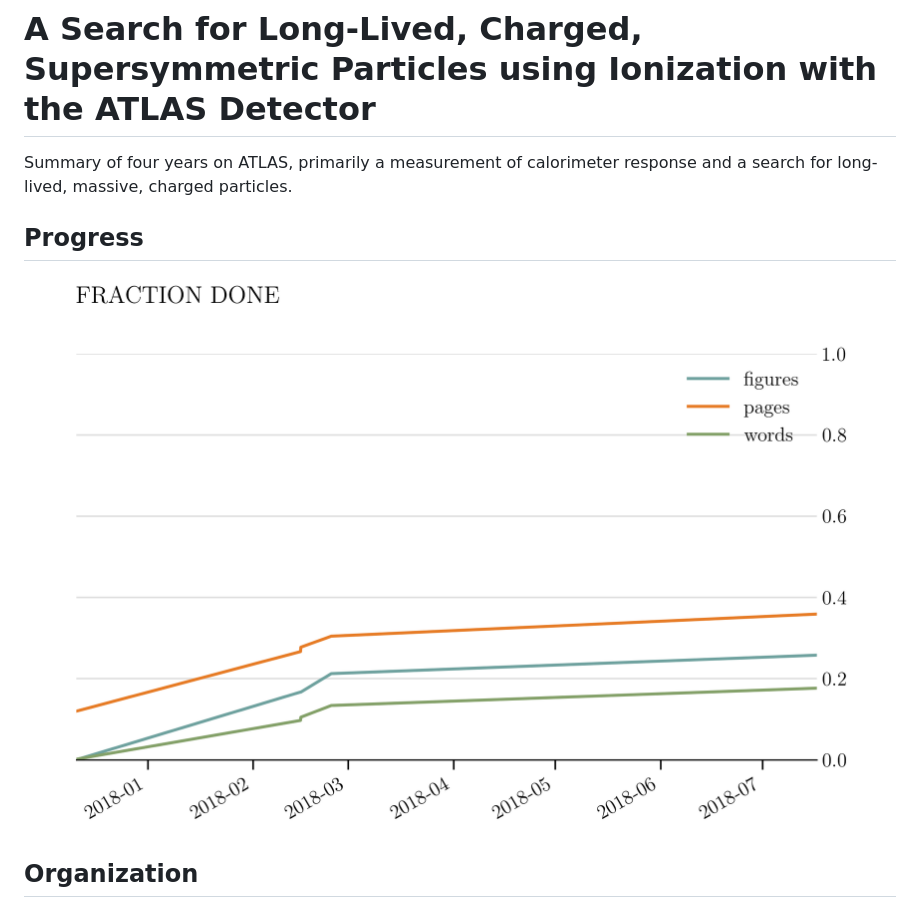
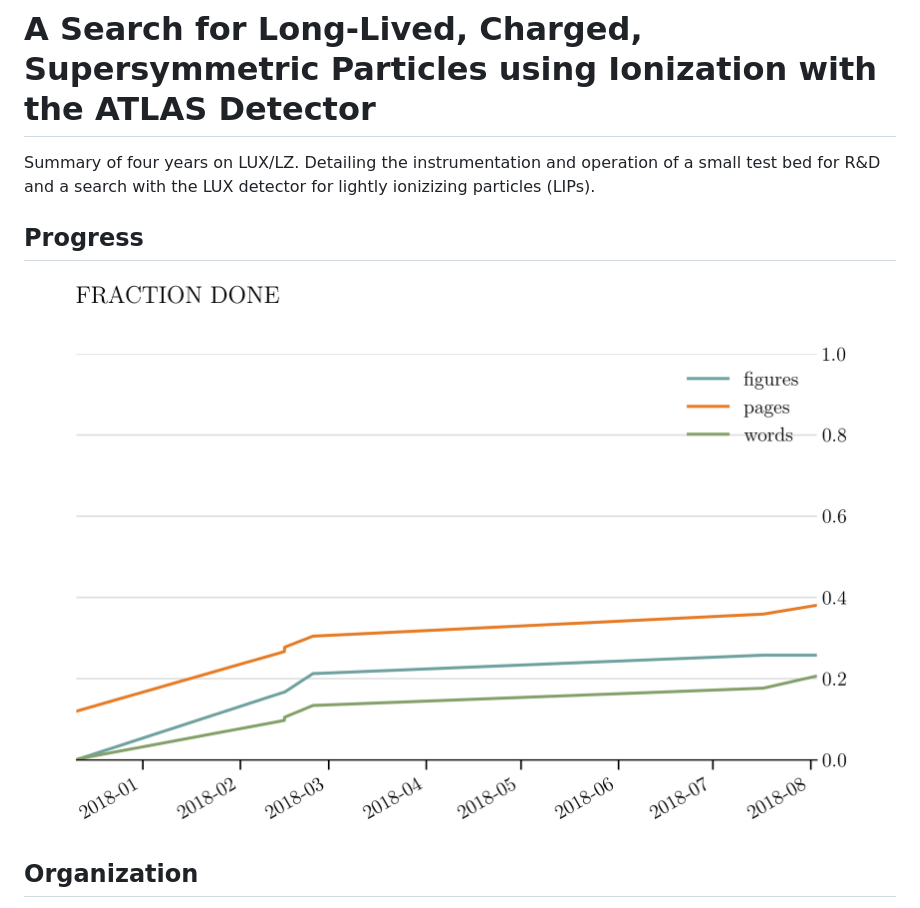
Before and after one commit to kkamdin/thesis, a Markdown page: README.md, the part around the change. GitHub-like rendering; pictures changed too: figures/progress.png.

Commit message:
working on the LXe TPC chapter

```diff
--- a/README.md
+++ b/README.md
@@ -1,6 +1,6 @@
 # A Search for Long-Lived, Charged, Supersymmetric Particles using Ionization with the ATLAS Detector
 
-Summary of four years on ATLAS, primarily a measurement of calorimeter response and a search for long-lived, massive, charged particles.
+Summary of four years on LUX/LZ. Detailing the instrumentation and operation of a small test bed for R&D and a search with the LUX detector for lightly ionizizing particles (LIPs).
 
 ## Progress
 <p align="center">
```
Also changed, not shown: 4 other files.
